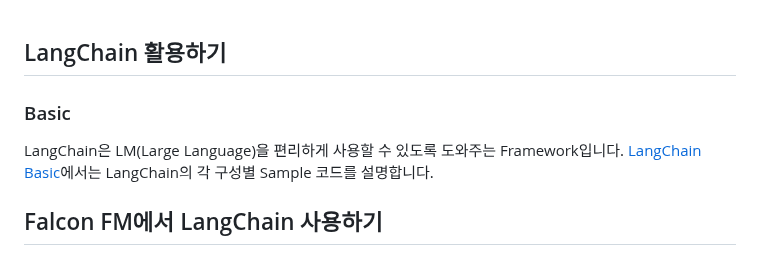
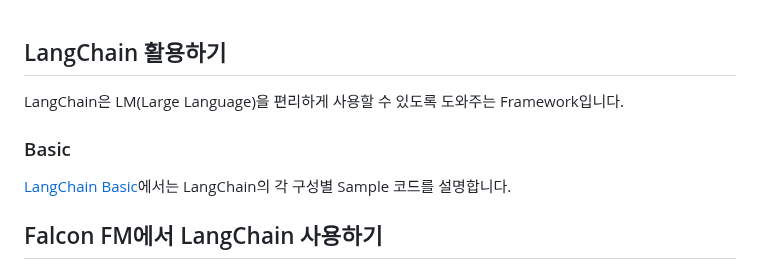
Before and after one commit to kyopark2014/LLM-LangChain, a Markdown page: README.md, the part around the change. GitHub-like rendering.

```diff
--- a/README.md
+++ b/README.md
@@ -1,8 +1,10 @@
 ## LangChain 활용하기
+
+LangChain은 LM(Large Language)을 편리하게 사용할 수 있도록 도와주는 Framework입니다.
 
 ### Basic
 
-LangChain은 LM(Large Language)을 편리하게 사용할 수 있도록 도와주는 Framework입니다. [LangChain Basic](https://github.com/kyopark2014/ML-langchain/blob/main/langchain-basic.md)에서는 LangChain의 각 구성별 Sample 코드를 설명합니다.
+[LangChain Basic](https://github.com/kyopark2014/ML-langchain/blob/main/langchain-basic.md)에서는 LangChain의 각 구성별 Sample 코드를 설명합니다.
 
 ## Falcon FM에서 LangChain 사용하기
 
```
